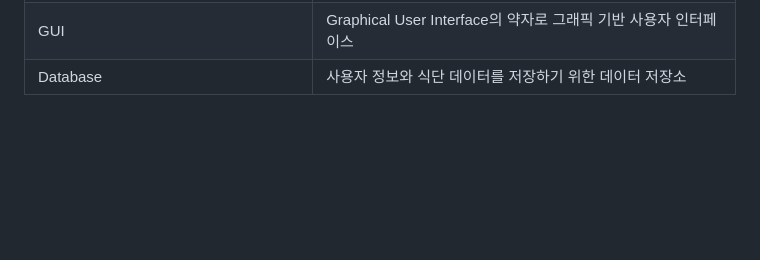
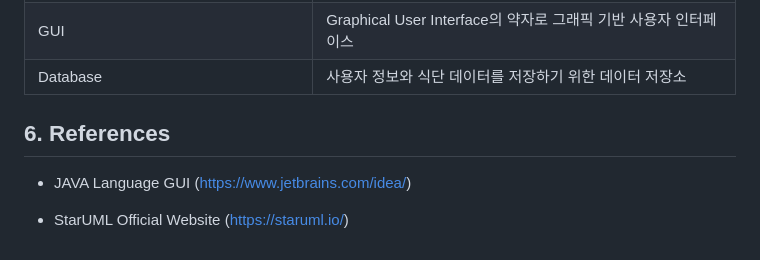
Before and after one commit to seohyun-jjang/OSS_Project, a Markdown page: Analysis_22411998_장서현.md, the part around the change. GitHub-like rendering; blank space fills up the shorter version.

Commit message:
Add references section
Added references section with links to JAVA Language GUI and StarUML.

```diff
--- a/Analysis_22411998_장서현.md
+++ b/Analysis_22411998_장서현.md
@@ -1065,3 +1065,12 @@ Administrator Page는 시스템의 전반적인 데이터 관리 기능을 담
 | Fat | 지방 영양 정보 |
 | GUI | Graphical User Interface의 약자로 그래픽 기반 사용자 인터페이스 |
 | Database | 사용자 정보와 식단 데이터를 저장하기 위한 데이터 저장소 |
+
+
+## 6. References
+
+-  JAVA Language GUI
+  (https://www.jetbrains.com/idea/)
+
+- StarUML Official Website
+  (https://staruml.io/)
```
